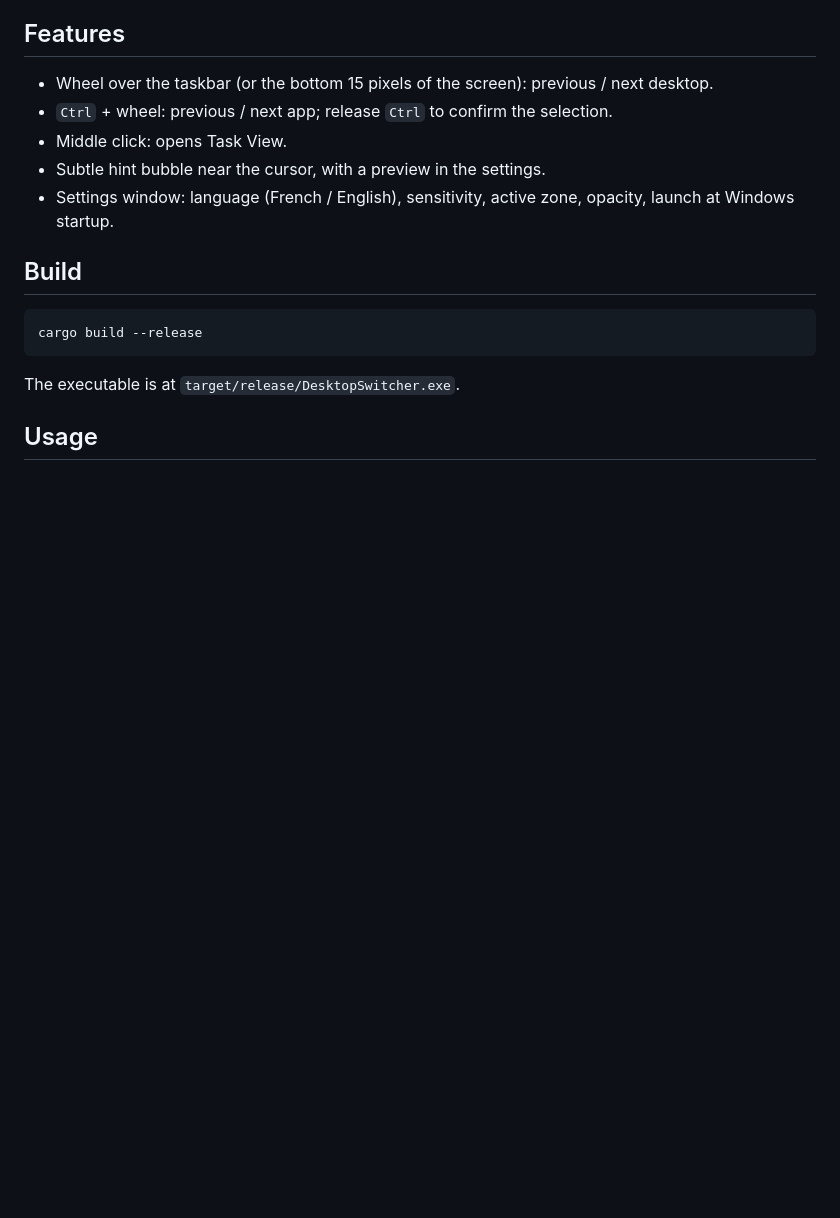
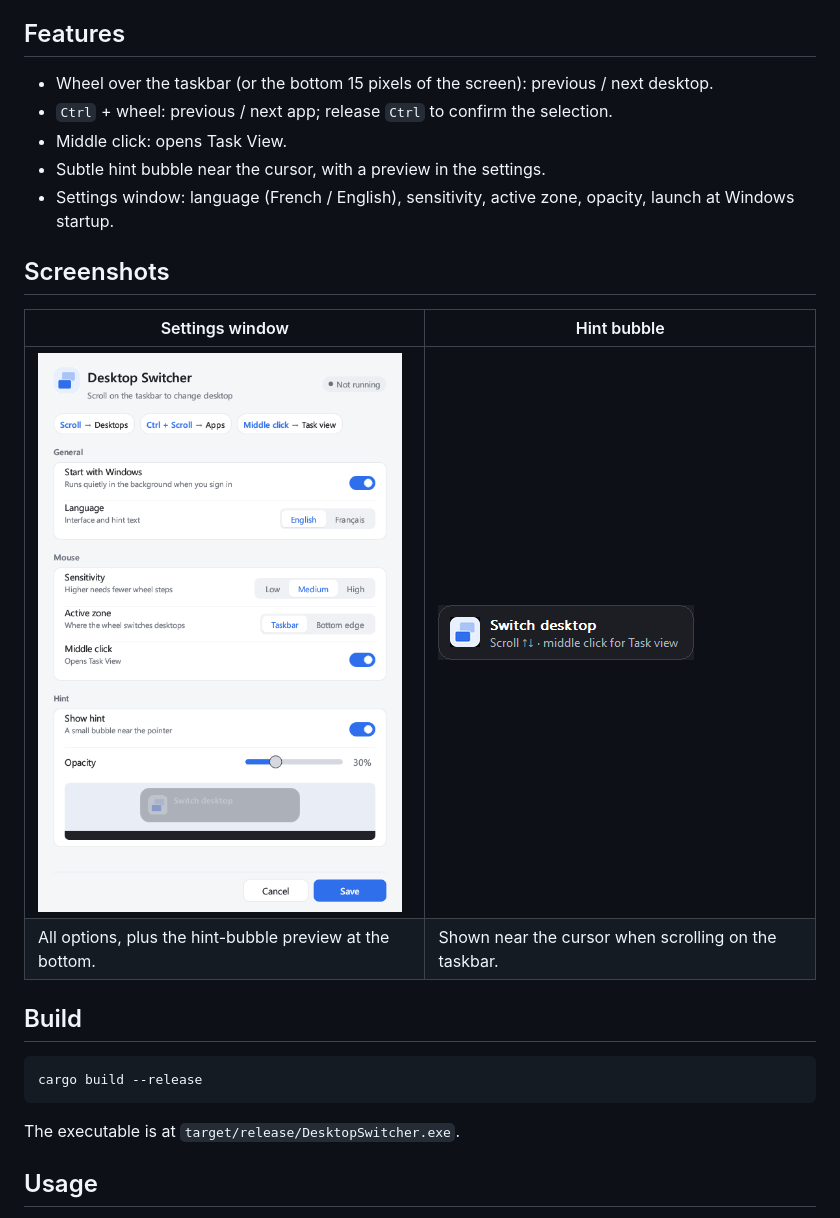
Before and after one commit to Pierddev/desktop-switcher-windows, a Markdown page: README.md, the part around the change. Rendered like a GitHub page; pictures changed too: docs/hint.png (added), docs/settings.png (added); blank space fills up the shorter version.

Commit message:
docs: add app screenshots to README

```diff
--- a/README.md
+++ b/README.md
@@ -11,6 +11,13 @@ The app runs in the background with no window: a small icon appears in the notif
 - Middle click: opens Task View.
 - Subtle hint bubble near the cursor, with a preview in the settings.
 - Settings window: language (French / English), sensitivity, active zone, opacity, launch at Windows startup.
+
+## Screenshots
+
+| Settings window | Hint bubble |
+| --- | --- |
+| ![Settings window](docs/settings.png) | ![Hint bubble](docs/hint.png) |
+| All options, plus the hint-bubble preview at the bottom. | Shown near the cursor when scrolling on the taskbar. |
 
 ## Build
 
```
